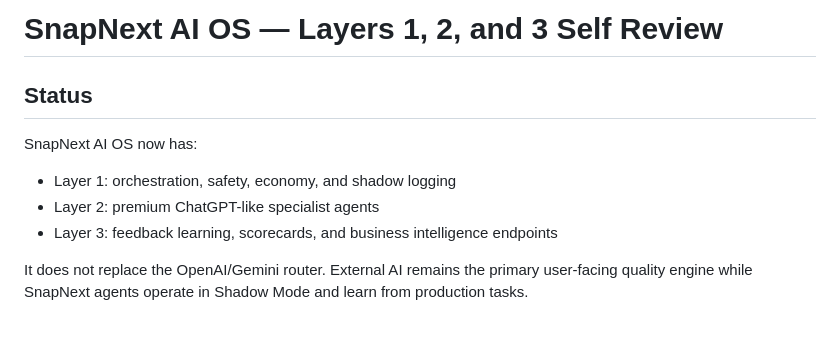
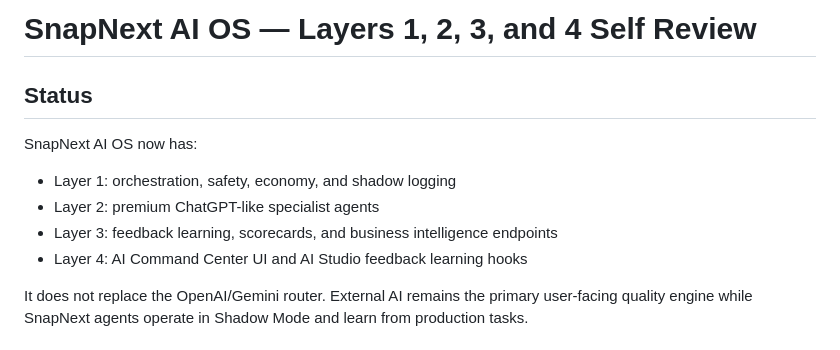
Before and after one commit to vipinlamba1985/vipinlamba1985-snapnext, a Markdown page: docs/AI_OS_LAYER_1_REVIEW.md, the part around one of its changes. GitHub-like rendering.

```diff
--- a/docs/AI_OS_LAYER_1_REVIEW.md
+++ b/docs/AI_OS_LAYER_1_REVIEW.md
@@ -1,4 +1,4 @@
-# SnapNext AI OS — Layers 1, 2, and 3 Self Review
+# SnapNext AI OS — Layers 1, 2, 3, and 4 Self Review
 
 ## Status
 
@@ -7,6 +7,7 @@ SnapNext AI OS now has:
 - Layer 1: orchestration, safety, economy, and shadow logging
 - Layer 2: premium ChatGPT-like specialist agents
 - Layer 3: feedback learning, scorecards, and business intelligence endpoints
+- Layer 4: AI Command Center UI and AI Studio feedback learning hooks
 
 It does not replace the OpenAI/Gemini router. External AI remains the primary user-facing quality engine while SnapNext agents operate in Shadow Mode and learn from production tasks.
 
```
Also changed, not shown: other parts of docs/AI_OS_LAYER_1_REVIEW.md (+27 -9 lines).
